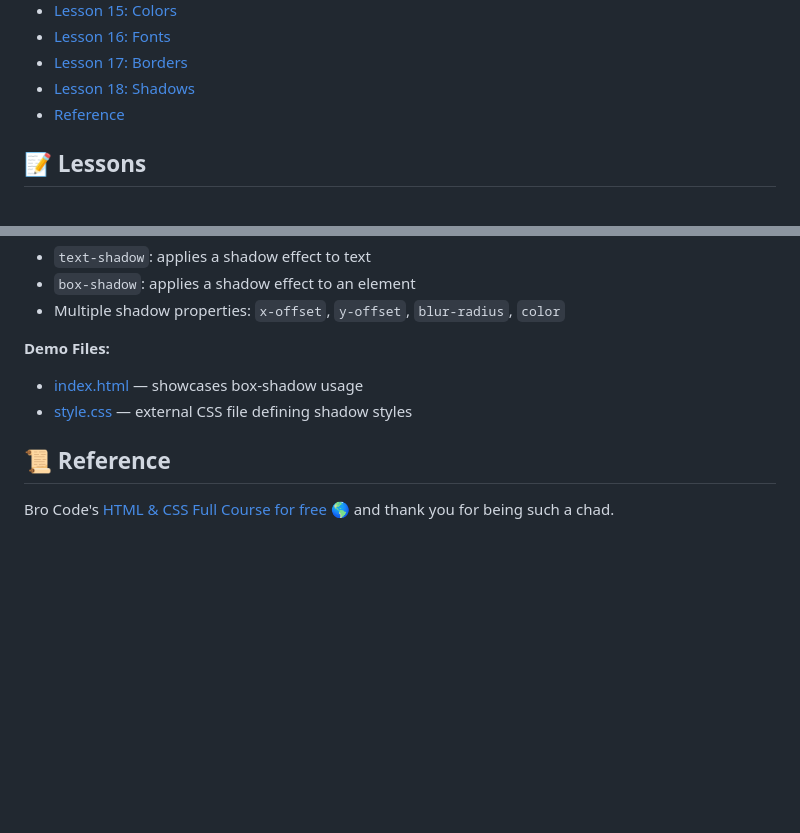
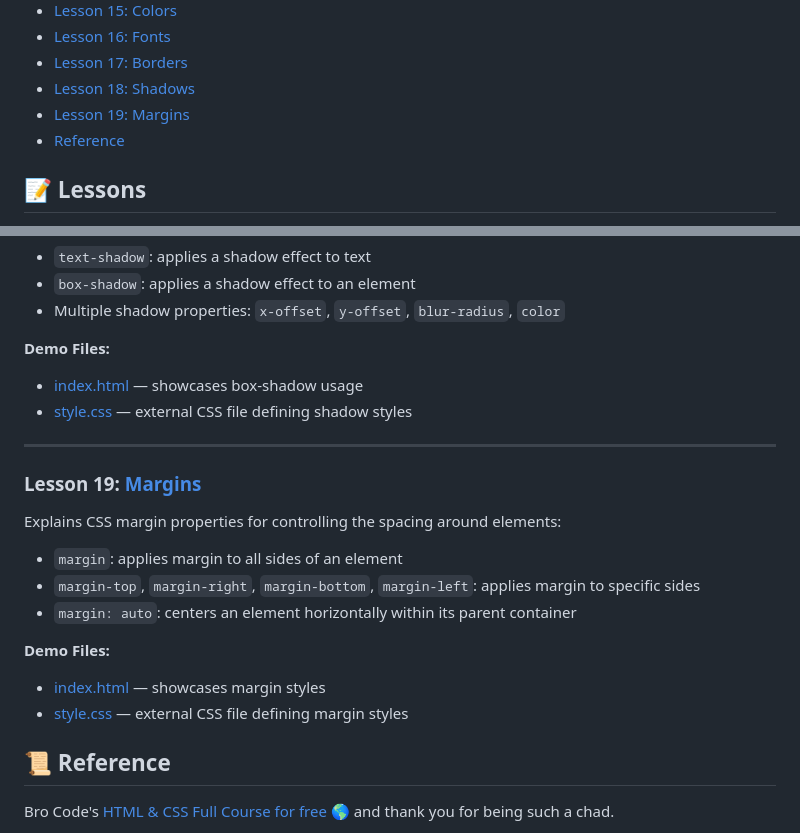
Before and after one commit to ArtRabs/html-css-basic, a Markdown page: README.md, 2 parts joined by grey strips. Drawn GitHub-style; blank space fills up the shorter version.

Commit message:
docs: add details and sections for lesson 19 margins in README

```diff
--- a/README.md
+++ b/README.md
@@ -23,6 +23,7 @@ I want to be Backend Developer but who knows.
 - [Lesson 16: Fonts](#lesson-16-fonts)
 - [Lesson 17: Borders](#lesson-17-borders)
 - [Lesson 18: Shadows](#lesson-18-shadows)
+- [Lesson 19: Margins](#lesson-19-margins)
 - [Reference](#reference)
 
 ## 📝 Lessons
@@ -327,6 +328,20 @@ Introduces HTML form elements for user input:
   - [index.html](./lesson-18-shadows/index.html) — showcases box-shadow usage
   - [style.css](./lesson-18-shadows/style.css) — external CSS file defining shadow styles
 
+<hr>
+
+### Lesson 19: [Margins](./lesson-19-margins/index.html)
+
+  Explains CSS margin properties for controlling the spacing around elements:
+
+  - `margin`: applies margin to all sides of an element
+  - `margin-top`, `margin-right`, `margin-bottom`, `margin-left`: applies margin to specific sides
+  - `margin: auto`: centers an element horizontally within its parent container
+
+  **Demo Files:**
+  - [index.html](./lesson-19-margins/index.html) — showcases margin styles
+  - [style.css](./lesson-19-margins/style.css) — external CSS file defining margin styles
+
 ## 📜 Reference <a id="reference"> </a>
 
 Bro Code's [HTML & CSS Full Course for free 🌎](https://youtu.be/HGTJBPNC-Gw?si=a0IynkT4bDszamhX) and thank you for being such a chad.
```
